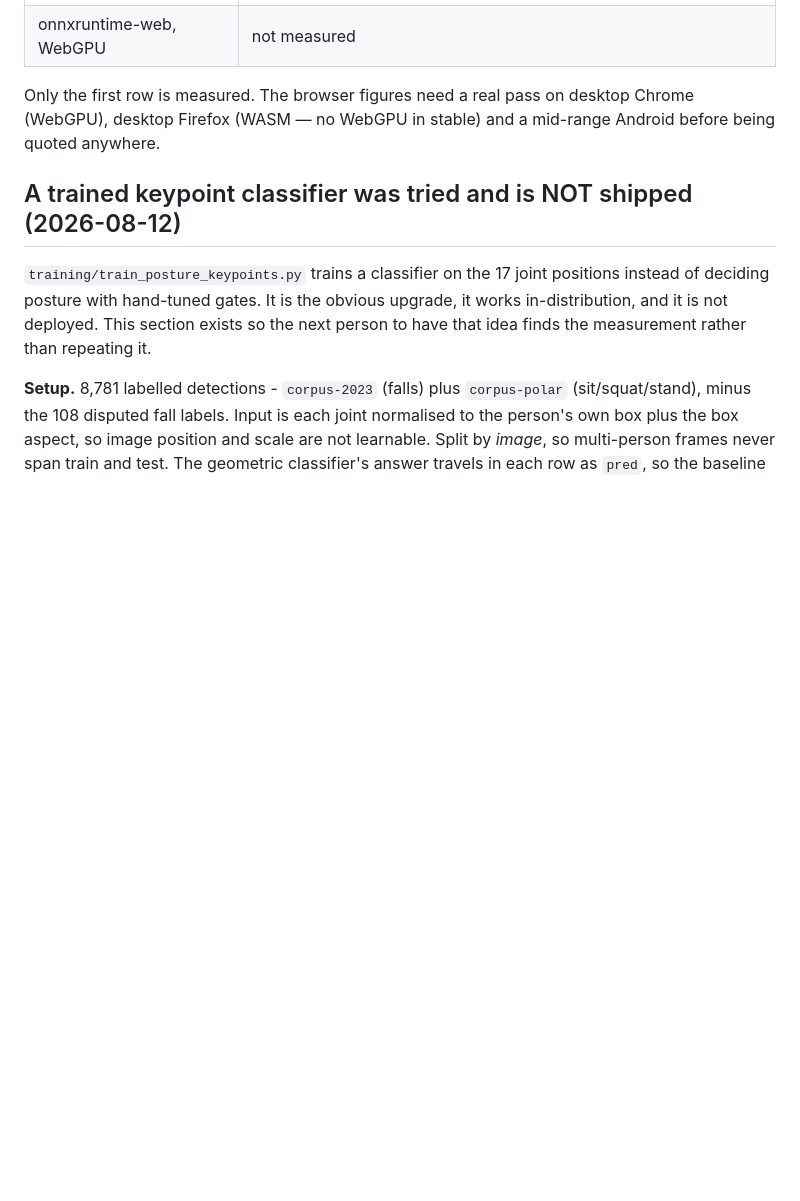
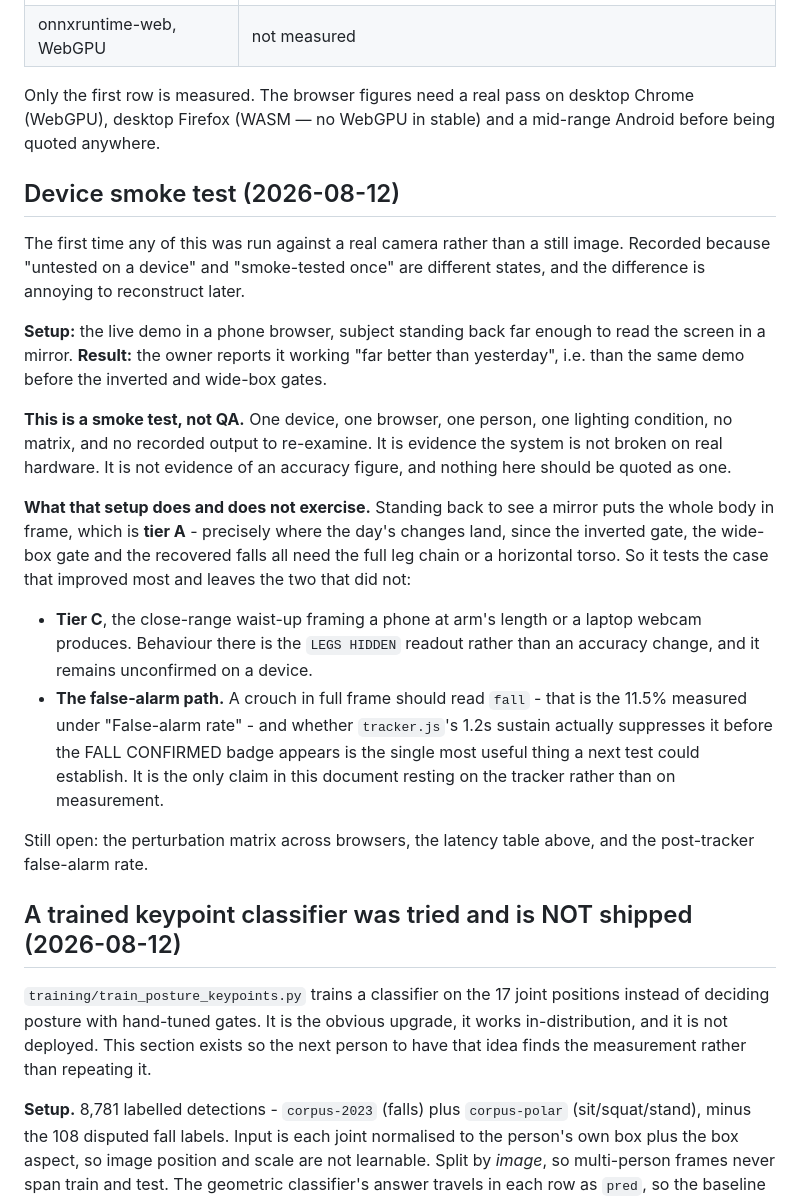
Before and after one commit to Amunet98/human-anomaly-detection-backend, a Markdown page: training/MODEL_CARD.md, the part around the change. Drawn GitHub-style; blank space fills up the shorter version.

Commit message:
Record the first device smoke test
The demo has now been run against a real camera - phone browser, subject reading
the screen in a mirror - and the owner reports it working far better than before
the inverted and wide-box gates. Recorded because "untested on a device" and
"smoke-tested once" are different states and the difference is annoying to
reconstruct later.

Written as a smoke test, not QA, and says so: one device, one browser, one
person, one lighting condition, nothing recorded to re-examine. Evidence the
system is not broken on real hardware; not evidence of any accuracy figure.

The useful part is what the setup does NOT cover. Standing back to see a mirror
puts the whole body in frame, which is tier A - exactly where the day's changes
land, since the inverted gate, the wide-box gate and the recovered falls all need
the full leg chain or a horizontal torso. So it exercises the case that improved
most and leaves two untouched: tier C close-range framing, where the change was
the LEGS HIDDEN readout rather than accuracy; and the false-alarm path, where a
crouch in full frame should read `fall` and tracker.js's 1.2s sustain is what has
to suppress it. That last one is the only claim in this document resting on the
tracker rather than on measurement, which makes it the most valuable thing a next
test could establish.

Co-Authored-By: Claude Sonnet 5 <noreply@anthropic.com>
Claude-Session: https://claude.ai/code/session_01JK8bDP65oRaJvc1hG7M8Q3

```diff
--- a/training/MODEL_CARD.md
+++ b/training/MODEL_CARD.md
@@ -787,6 +787,40 @@ Only the first row is measured. The browser figures need a real pass on desktop
 Chrome (WebGPU), desktop Firefox (WASM — no WebGPU in stable) and a mid-range
 Android before being quoted anywhere.
 
+## Device smoke test (2026-08-12)
+
+The first time any of this was run against a real camera rather than a still
+image. Recorded because "untested on a device" and "smoke-tested once" are
+different states, and the difference is annoying to reconstruct later.
+
+**Setup:** the live demo in a phone browser, subject standing back far enough to
+read the screen in a mirror. **Result:** the owner reports it working
+"far better than yesterday", i.e. than the same demo before the inverted and
+wide-box gates.
+
+**This is a smoke test, not QA.** One device, one browser, one person, one
+lighting condition, no matrix, and no recorded output to re-examine. It is
+evidence the system is not broken on real hardware. It is not evidence of an
+accuracy figure, and nothing here should be quoted as one.
+
+**What that setup does and does not exercise.** Standing back to see a mirror
+puts the whole body in frame, which is **tier A** - precisely where the day's
+changes land, since the inverted gate, the wide-box gate and the recovered falls
+all need the full leg chain or a horizontal torso. So it tests the case that
+improved most and leaves the two that did not:
+
+- **Tier C**, the close-range waist-up framing a phone at arm's length or a
+  laptop webcam produces. Behaviour there is the `LEGS HIDDEN` readout rather
+  than an accuracy change, and it remains unconfirmed on a device.
+- **The false-alarm path.** A crouch in full frame should read `fall` - that is
+  the 11.5% measured under "False-alarm rate" - and whether `tracker.js`'s 1.2s
+  sustain actually suppresses it before the FALL CONFIRMED badge appears is the
+  single most useful thing a next test could establish. It is the only claim in
+  this document resting on the tracker rather than on measurement.
+
+Still open: the perturbation matrix across browsers, the latency table above, and
+the post-tracker false-alarm rate.
+
 ## A trained keypoint classifier was tried and is NOT shipped (2026-08-12)
 
 `training/train_posture_keypoints.py` trains a classifier on the 17 joint
```
